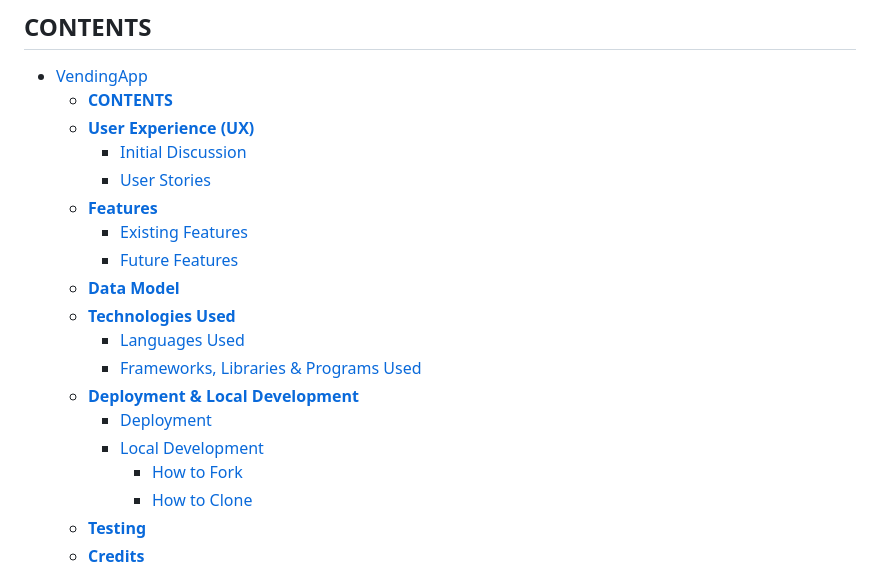
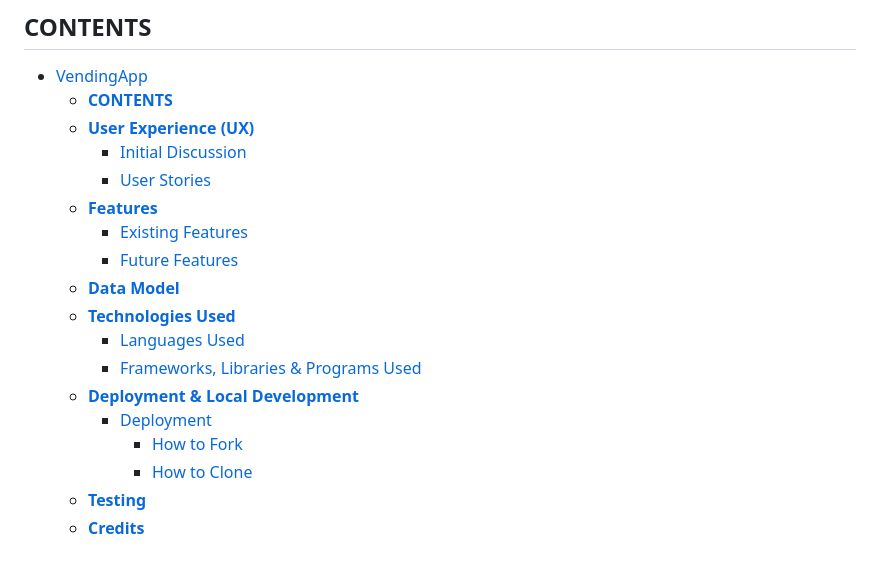
Before and after one commit to AhmadAlmasriDev/vendingApp, a Markdown page: README.md, the part around one of its changes. GitHub-like rendering.

Commit message:
Update readme and testing files

```diff
--- a/README.md
+++ b/README.md
@@ -24,6 +24,6 @@ Stock quantity alarms.
 
 - [VendingApp](#VendingApp)
   - [**CONTENTS**](#contents)
-  - [**User Experience (UX)**](#user-experience-ux)
+  - [**User Experience (UX)**](#user-experience-(ux))
     - [Initial Discussion](#initial-discussion)
     - [User Stories](#user-stories)
@@ -36,7 +36,6 @@ Stock quantity alarms.
     - [Frameworks, Libraries \& Programs Used](#frameworks-libraries--programs-used)
   - [**Deployment \& Local Development**](#deployment--local-development)
     - [Deployment](#deployment)
-    - [Local Development](#local-development)
       - [How to Fork](#how-to-fork)
       - [How to Clone](#how-to-clone)
   - [**Testing**](#testing)
```
Also changed, not shown: other parts of README.md (+8 -4 lines), testing.md (+1 -1 lines).
